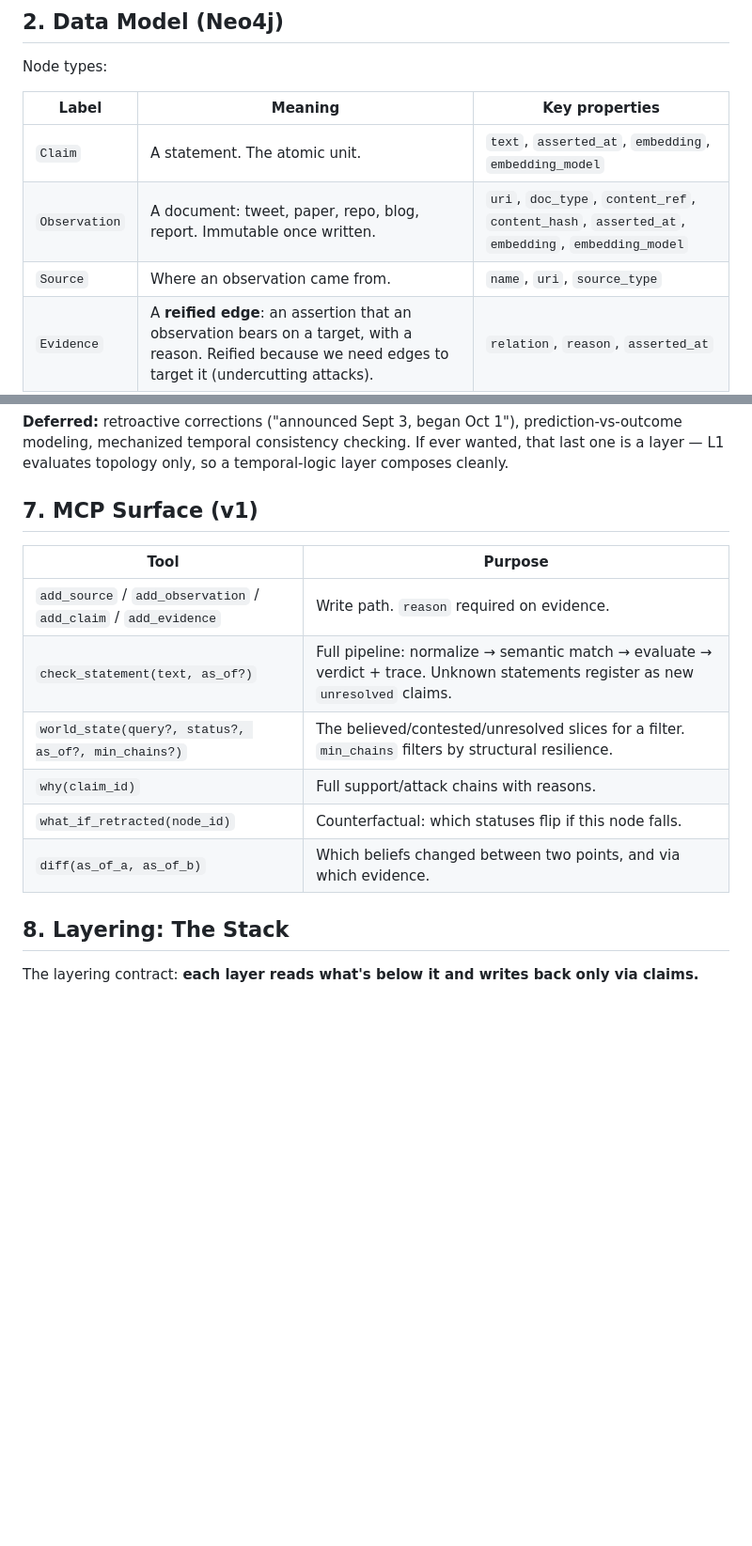
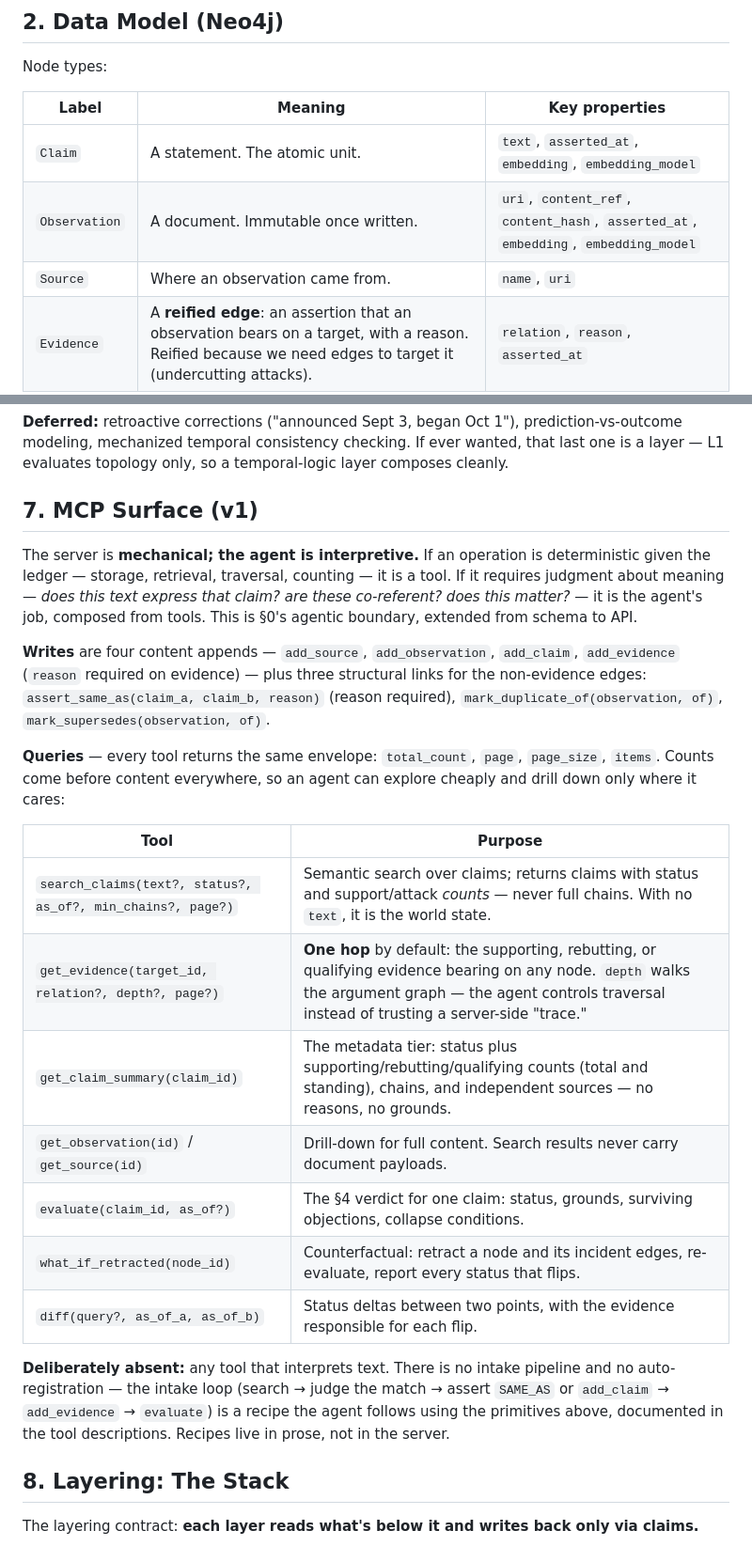
Before and after one commit to DeleganceAI/tms-ledger, a Markdown page: V1.md, 2 parts joined by grey strips. Shown at 94% size. GitHub-like rendering; blank space fills up the shorter version.

```diff
--- a/V1.md
+++ b/V1.md
@@ -46,8 +46,8 @@ Node types:
 | Label | Meaning | Key properties |
 |---|---|---|
 | `Claim` | A statement. The atomic unit. | `text`, `asserted_at`, `embedding`, `embedding_model` |
-| `Observation` | A document: tweet, paper, repo, blog, report. Immutable once written. | `uri`, `doc_type`, `content_ref`, `content_hash`, `asserted_at`, `embedding`, `embedding_model` |
-| `Source` | Where an observation came from. | `name`, `uri`, `source_type` |
+| `Observation` | A document. Immutable once written. | `uri`, `content_ref`, `content_hash`, `asserted_at`, `embedding`, `embedding_model` |
+| `Source` | Where an observation came from. | `name`, `uri` |
 | `Evidence` | A **reified edge**: an assertion that an observation bears on a target, with a reason. Reified because we need edges to target it (undercutting attacks). | `relation`, `reason`, `asserted_at` |
 
 Relationship types:
@@ -167,14 +169,23 @@ Everything else temporal stays in text, where an LLM reads it natively:
 
 ## 7. MCP Surface (v1)
 
+The server is **mechanical; the agent is interpretive.** If an operation is deterministic given the ledger — storage, retrieval, traversal, counting — it is a tool. If it requires judgment about meaning — *does this text express that claim? are these co-referent? does this matter?* — it is the agent's job, composed from tools. This is §0's agentic boundary, extended from schema to API.
+
+**Writes** are four content appends — `add_source`, `add_observation`, `add_claim`, `add_evidence` (`reason` required on evidence) — plus three structural links for the non-evidence edges: `assert_same_as(claim_a, claim_b, reason)` (reason required), `mark_duplicate_of(observation, of)`, `mark_supersedes(observation, of)`.
+
+**Queries** — every tool returns the same envelope: `total_count`, `page`, `page_size`, `items`. Counts come before content everywhere, so an agent can explore cheaply and drill down only where it cares:
+
 | Tool | Purpose |
 |---|---|
-| `add_source` / `add_observation` / `add_claim` / `add_evidence` | Write path. `reason` required on evidence. |
-| `check_statement(text, as_of?)` | Full pipeline: normalize → semantic match → evaluate → verdict + trace. Unknown statements register as new `unresolved` claims. |
-| `world_state(query?, status?, as_of?, min_chains?)` | The believed/contested/unresolved slices for a filter. `min_chains` filters by structural resilience. |
-| `why(claim_id)` | Full support/attack chains with reasons. |
-| `what_if_retracted(node_id)` | Counterfactual: which statuses flip if this node falls. |
-| `diff(as_of_a, as_of_b)` | Which beliefs changed between two points, and via which evidence. |
+| `search_claims(text?, status?, as_of?, min_chains?, page?)` | Semantic search over claims; returns claims with status and support/attack *counts* — never full chains. With no `text`, it is the world state. |
+| `get_evidence(target_id, relation?, depth?, page?)` | **One hop** by default: the supporting, rebutting, or qualifying evidence bearing on any node. `depth` walks the argument graph — the agent controls traversal instead of trusting a server-side "trace." |
+| `get_claim_summary(claim_id)` | The metadata tier: status plus supporting/rebutting/qualifying counts (total and standing), chains, and independent sources — no reasons, no grounds. |
+| `get_observation(id)` / `get_source(id)` | Drill-down for full content. Search results never carry document payloads. |
+| `evaluate(claim_id, as_of?)` | The §4 verdict for one claim: status, grounds, surviving objections, collapse conditions. |
+| `what_if_retracted(node_id)` | Counterfactual: retract a node and its incident edges, re-evaluate, report every status that flips. |
+| `diff(query?, as_of_a, as_of_b)` | Status deltas between two points, with the evidence responsible for each flip. |
+
+**Deliberately absent:** any tool that interprets text. There is no intake pipeline and no auto-registration — the intake loop (search → judge the match → assert `SAME_AS` or `add_claim` → `add_evidence` → `evaluate`) is a recipe the agent follows using the primitives above, documented in the tool descriptions. Recipes live in prose, not in the server.
 
 ## 8. Layering: The Stack
 
```
Also changed, not shown: other parts of V1.md (+2 -0 lines), EXAMPLES.md (added, +296 -0 lines).
